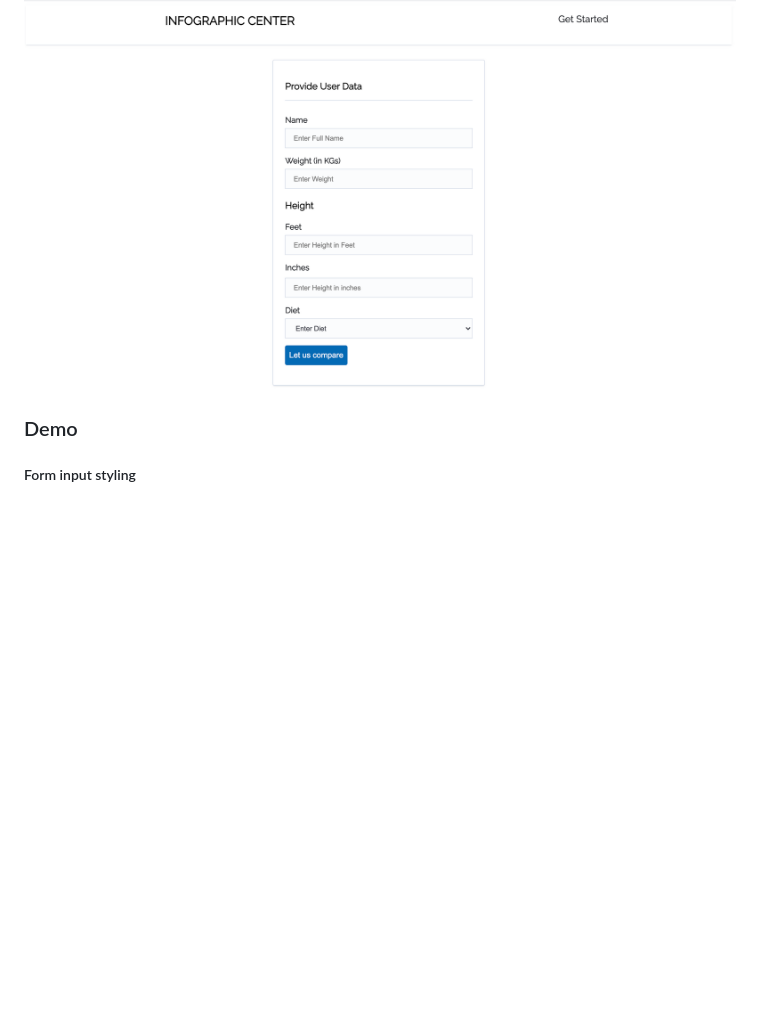
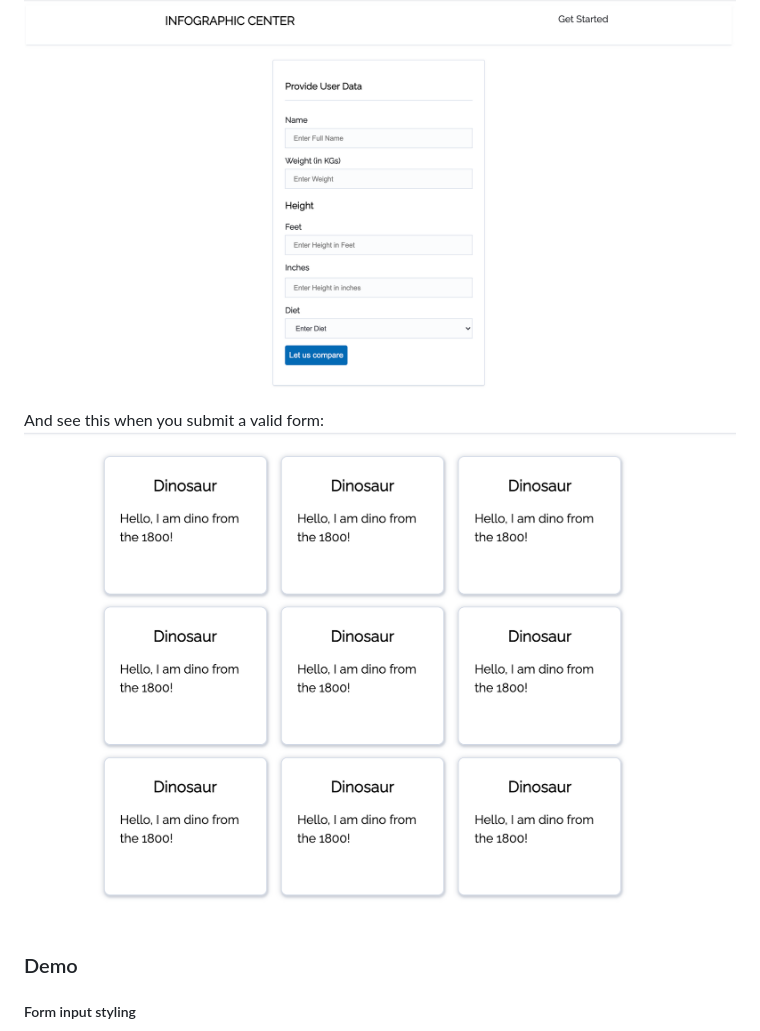
Before and after one commit to Harrisonkamau/dinosaurs, a Markdown page: README.md, the part around the change. Rendered like a GitHub page; pictures changed too: screenshots/basic-grid.png (added); blank space fills up the shorter version.

Commit message:
Create Grid view & show it when the form is valid

```diff
--- a/README.md
+++ b/README.md
@@ -16,6 +16,9 @@ Use either:
 Start up the server and go to the root route. You should be able to see something like this(hopefully):
 ![Get Started Page](./screenshots/get-started.png)
 
+And see this when you submit a valid form:
+![Grid Tiles](./screenshots/basic-grid.png)
+
 
 ### Demo
 #####  Form input styling
```
Also changed, not shown: 4 other files.
